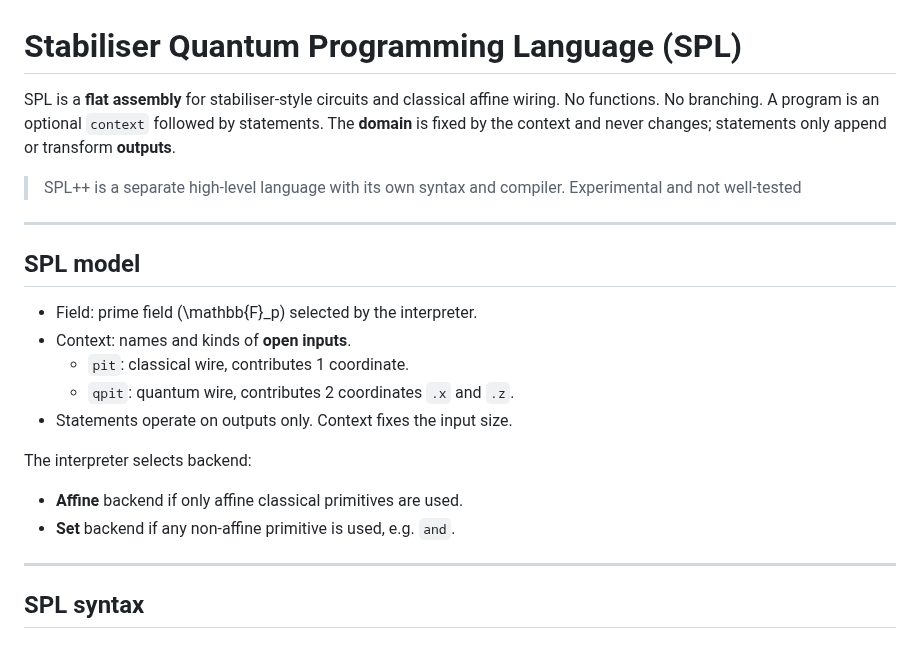
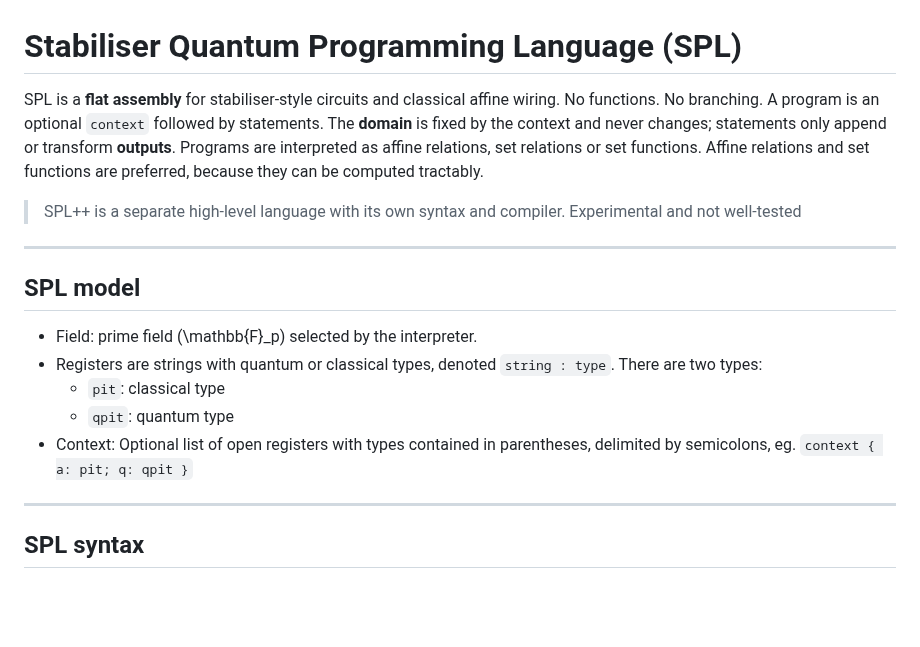
Before and after one commit to ColeComfort/SPL, a Markdown page: README.md, the part around the change. Rendered like a GitHub page; blank space fills up the shorter version.

```diff
--- a/README.md
+++ b/README.md
@@ -1,6 +1,6 @@
 # Stabiliser Quantum Programming Language (SPL)
 
-SPL is a **flat assembly** for stabiliser-style circuits and classical affine wiring. No functions. No branching. A program is an optional `context` followed by statements. The **domain** is fixed by the context and never changes; statements only append or transform **outputs**.
+SPL is a **flat assembly** for stabiliser-style circuits and classical affine wiring. No functions. No branching. A program is an optional `context` followed by statements. The **domain** is fixed by the context and never changes; statements only append or transform **outputs**. Programs are interpreted as affine relations, set relations or set functions. Affine relations and set functions are preferred, because they can be computed tractably.
 
 > SPL++ is a separate high-level language with its own syntax and compiler. Experimental and not well-tested
 
@@ -9,14 +9,10 @@ SPL is a **flat assembly** for stabiliser-style circuits and classical affine wi
 ## SPL model
 
 - Field: prime field \(\mathbb{F}_p\) selected by the interpreter.
-- Context: names and kinds of **open inputs**.
-  - `pit`: classical wire, contributes 1 coordinate.
-  - `qpit`: quantum wire, contributes 2 coordinates `.x` and `.z`.
-- Statements operate on outputs only. Context fixes the input size.
-
-The interpreter selects backend:
-- **Affine** backend if only affine classical primitives are used.
-- **Set** backend if any non-affine primitive is used, e.g. `and`.
+- Registers are strings with quantum or classical types, denoted  `string : type`. There are two types:
+  - `pit`: classical type
+  - `qpit`: quantum type
+- Context: Optional list of open registers with types contained in parentheses, delimited by semicolons, eg. `context { a: pit; q: qpit }`
 
 ---
 
```
